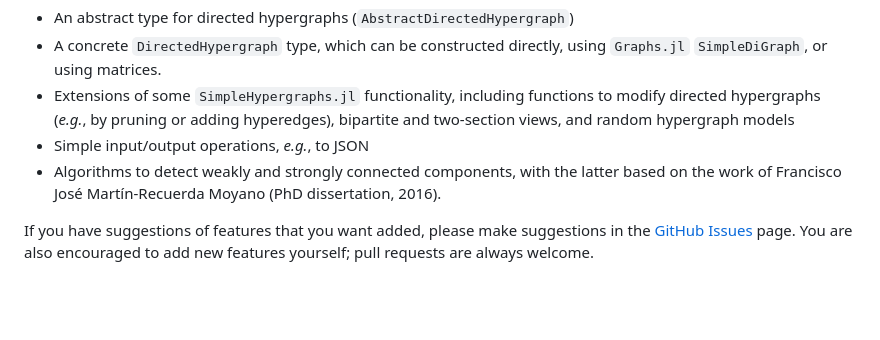
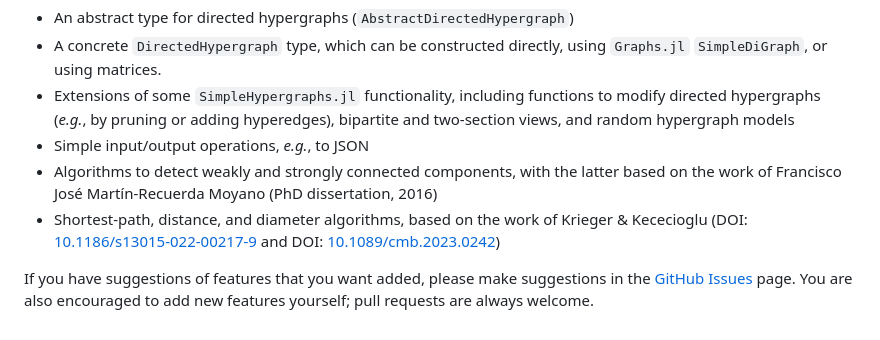
Before and after one commit to CoReACTER/SimpleDirectedHypergraphs.jl, a Markdown page: README.md, the part around the change. Rendered like a GitHub page; blank space fills up the shorter version.

```diff
--- a/README.md
+++ b/README.md
@@ -58,6 +58,7 @@ Currently, this package is rather lean. Currently implemented features include:
 - A concrete `DirectedHypergraph` type, which can be constructed directly, using `Graphs.jl` `SimpleDiGraph`, or using matrices.
 - Extensions of some `SimpleHypergraphs.jl` functionality, including functions to modify directed hypergraphs (*e.g.*, by pruning or adding hyperedges), bipartite and two-section views, and random hypergraph models
 - Simple input/output operations, *e.g.*, to JSON
-- Algorithms to detect weakly and strongly connected components, with the latter based on the work of Francisco José Martín-Recuerda Moyano (PhD dissertation, 2016).
+- Algorithms to detect weakly and strongly connected components, with the latter based on the work of Francisco José Martín-Recuerda Moyano (PhD dissertation, 2016)
+- Shortest-path, distance, and diameter algorithms, based on the work of Krieger & Kececioglu (DOI: [10.1186/s13015-022-00217-9](https://doi.org/10.1186/s13015-022-00217-9) and DOI: [10.1089/cmb.2023.0242](http://doi.org/10.1089/cmb.2023.0242))
 
 If you have suggestions of features that you want added, please make suggestions in the [GitHub Issues](https://github.com/CoReACTER/SimpleDirectedHypergraphs.jl/issues) page. You are also encouraged to add new features yourself; pull requests are always welcome.
```
